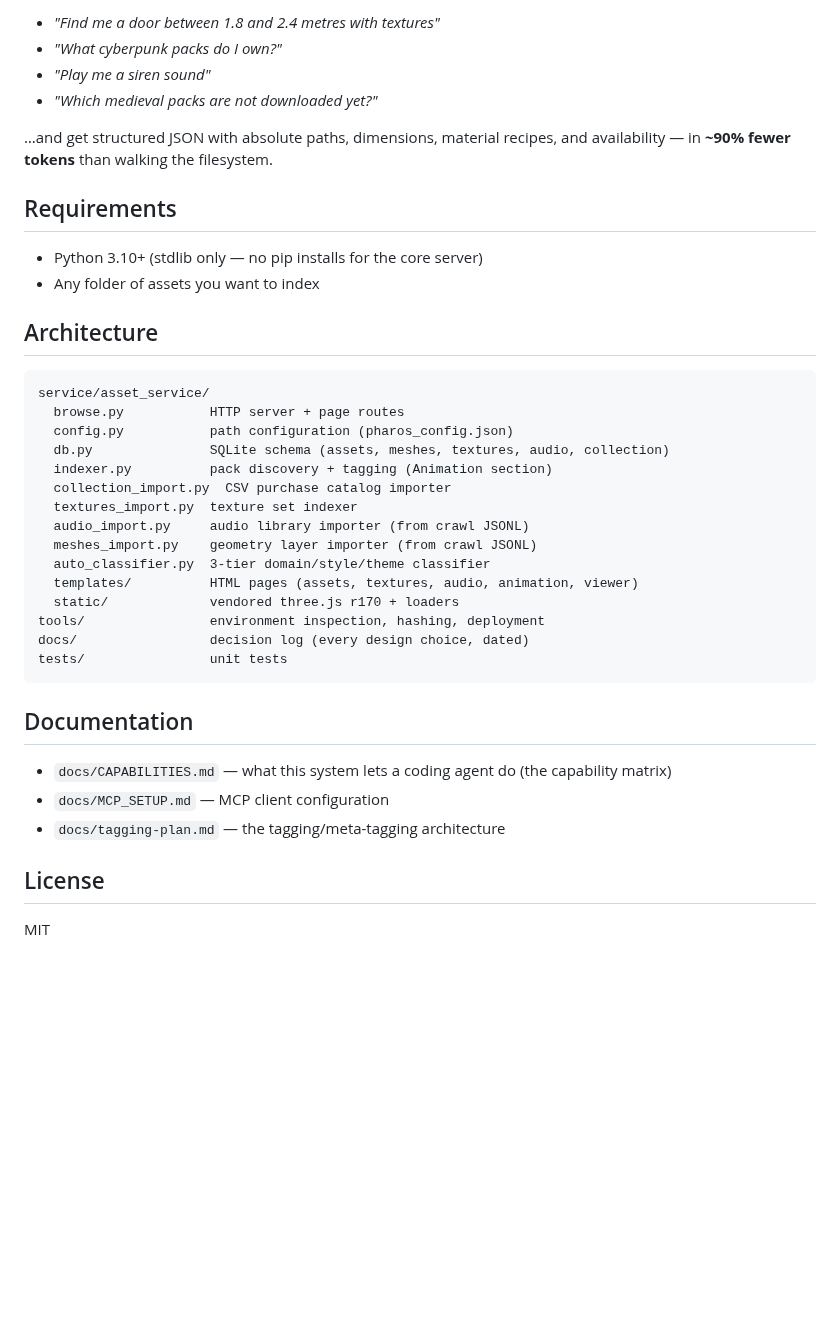
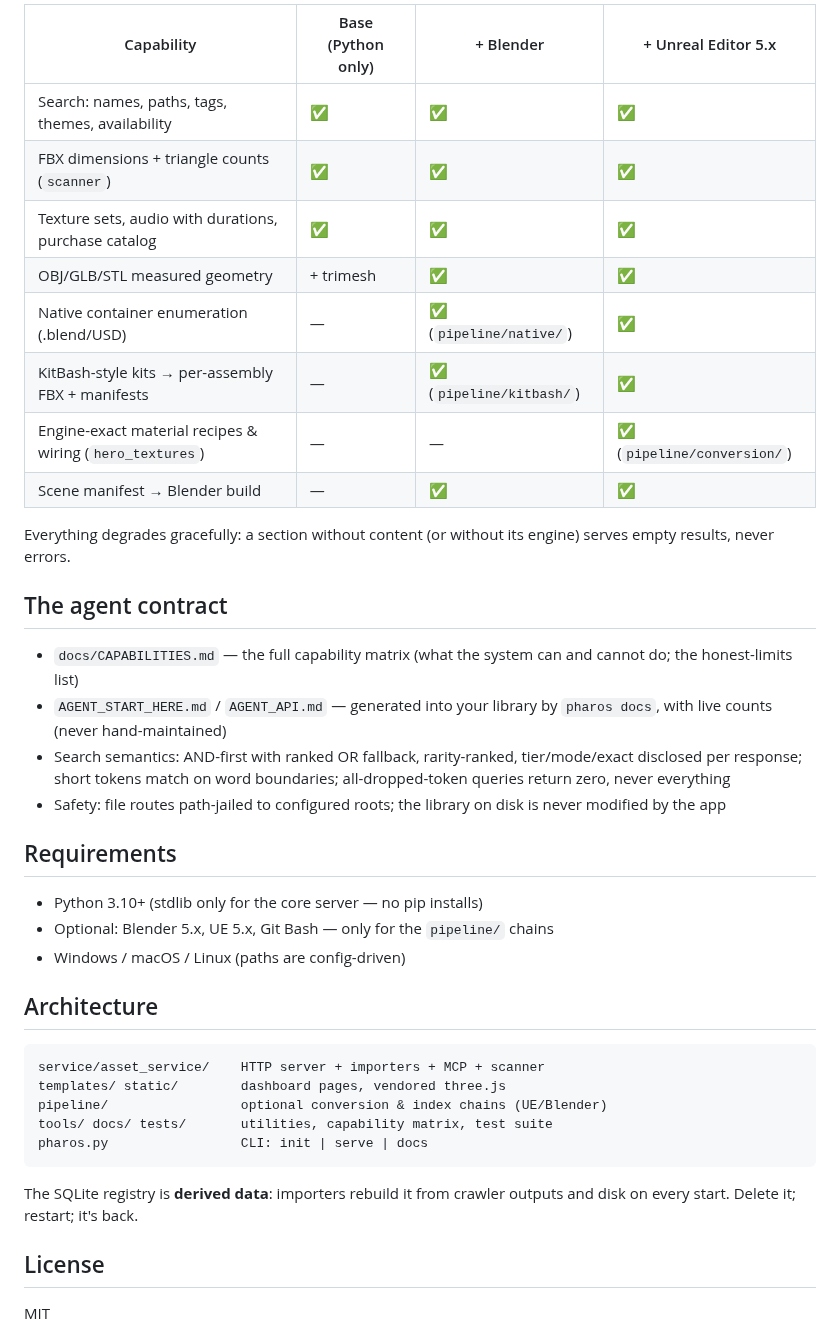
Before and after one commit to MondRubberduck/PharosLibrary, a Markdown page: README.md, the part around one of its changes. GitHub-like rendering; blank space fills up the shorter version.

````diff
--- a/README.md
+++ b/README.md
@@ -57,43 +78,48 @@ The agent can then ask things like:
 
-- *"Find me a door between 1.8 and 2.4 metres with textures"*
-- *"What cyberpunk packs do I own?"*
-- *"Play me a siren sound"*
-- *"Which medieval packs are not downloaded yet?"*
+| Capability | Base (Python only) | + Blender | + Unreal Editor 5.x |
+|---|---|---|---|
+| Search: names, paths, tags, themes, availability | ✅ | ✅ | ✅ |
+| FBX dimensions + triangle counts (`scanner`) | ✅ | ✅ | ✅ |
+| Texture sets, audio with durations, purchase catalog | ✅ | ✅ | ✅ |
+| OBJ/GLB/STL measured geometry | + trimesh | ✅ | ✅ |
+| Native container enumeration (.blend/USD) | — | ✅ (`pipeline/native/`) | ✅ |
+| KitBash-style kits → per-assembly FBX + manifests | — | ✅ (`pipeline/kitbash/`) | ✅ |
+| Engine-exact material recipes & wiring (`hero_textures`) | — | — | ✅ (`pipeline/conversion/`) |
+| Scene manifest → Blender build | — | ✅ | ✅ |
 
-…and get structured JSON with absolute paths, dimensions, material
-recipes, and availability — in **~90% fewer tokens** than walking the
-filesystem.
+Everything degrades gracefully: a section without content (or without
+its engine) serves empty results, never errors.
+
+## The agent contract
+
+- `docs/CAPABILITIES.md` — the full capability matrix (what the system
+  can and cannot do; the honest-limits list)
+- `AGENT_START_HERE.md` / `AGENT_API.md` — generated into your library
+  by `pharos docs`, with live counts (never hand-maintained)
+- Search semantics: AND-first with ranked OR fallback, rarity-ranked,
+  tier/mode/exact disclosed per response; short tokens match on word
+  boundaries; all-dropped-token queries return zero, never everything
+- Safety: file routes path-jailed to configured roots; the library on
+  disk is never modified by the app
 
 ## Requirements
 
-- Python 3.10+ (stdlib only — no pip installs for the core server)
-- Any folder of assets you want to index
+- Python 3.10+ (stdlib only for the core server — no pip installs)
+- Optional: Blender 5.x, UE 5.x, Git Bash — only for the `pipeline/` chains
+- Windows / macOS / Linux (paths are config-driven)
 
 ## Architecture
 
 ```
-service/asset_service/
-  browse.py           HTTP server + page routes
-  config.py           path configuration (pharos_config.json)
-  db.py               SQLite schema (assets, meshes, textures, audio, collection)
-  indexer.py          pack discovery + tagging (Animation section)
-  collection_import.py  CSV purchase catalog importer
-  textures_import.py  texture set indexer
-  audio_import.py     audio library importer (from crawl JSONL)
-  meshes_import.py    geometry layer importer (from crawl JSONL)
-  auto_classifier.py  3-tier domain/style/theme classifier
-  templates/          HTML pages (assets, textures, audio, animation, viewer)
-  static/             vendored three.js r170 + loaders
-tools/                environment inspection, hashing, deployment
-docs/                 decision log (every design choice, dated)
-tests/                unit tests
+service/asset_service/    HTTP server + importers + MCP + scanner
+templates/ static/        dashboard pages, vendored three.js
+pipeline/                 optional conversion & index chains (UE/Blender)
+tools/ docs/ tests/       utilities, capability matrix, test suite
+pharos.py                 CLI: init | serve | docs
 ```
 
-## Documentation
-
-- `docs/CAPABILITIES.md` — what this system lets a coding agent do (the capability matrix)
-- `docs/MCP_SETUP.md` — MCP client configuration
-- `docs/tagging-plan.md` — the tagging/meta-tagging architecture
+The SQLite registry is **derived data**: importers rebuild it from
+crawler outputs and disk on every start. Delete it; restart; it's back.
 
 ## License
 
````
Also changed, not shown: other parts of README.md (+55 -34 lines), docs/screenshots/animations.png (added), docs/screenshots/viewer.png (added), 5 other files.
